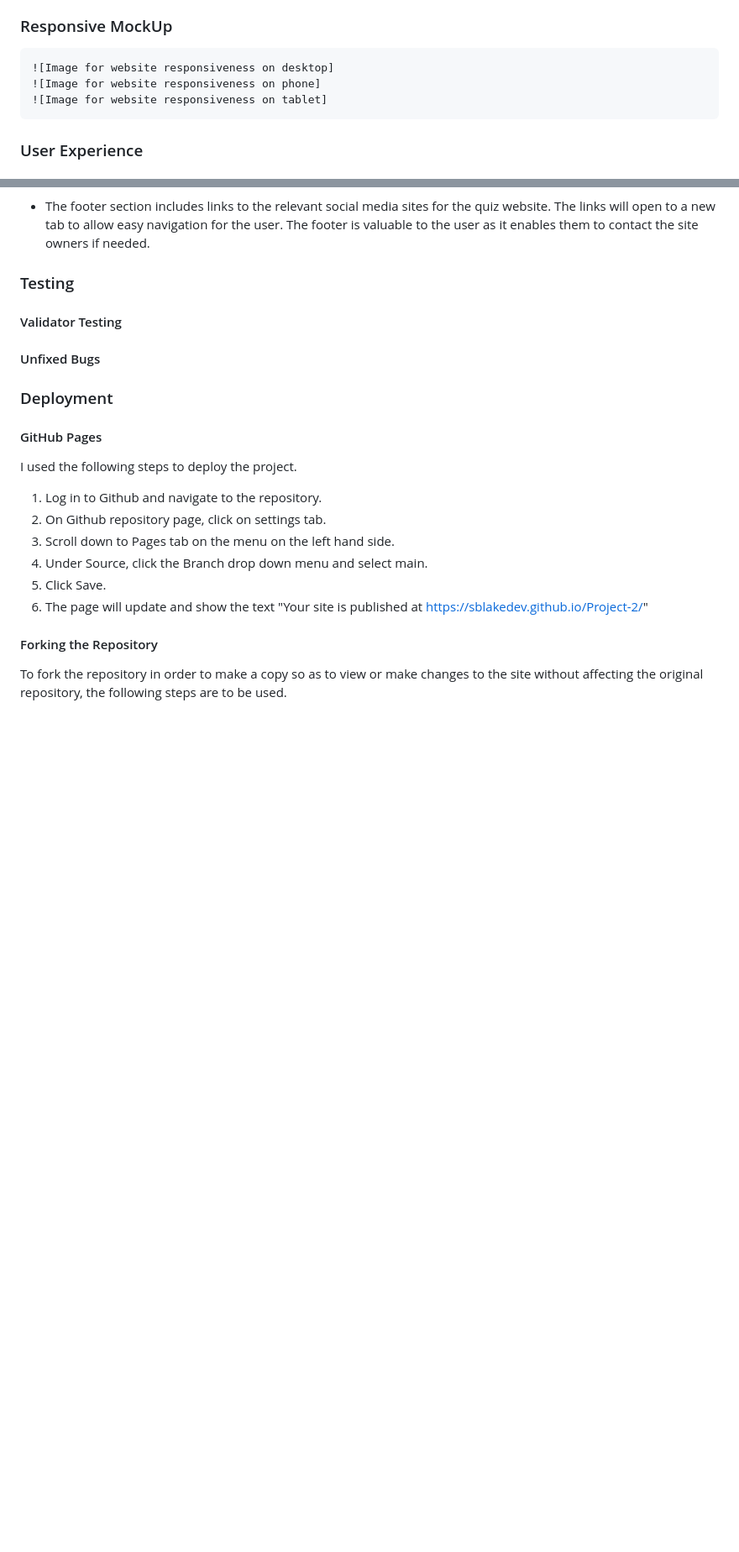
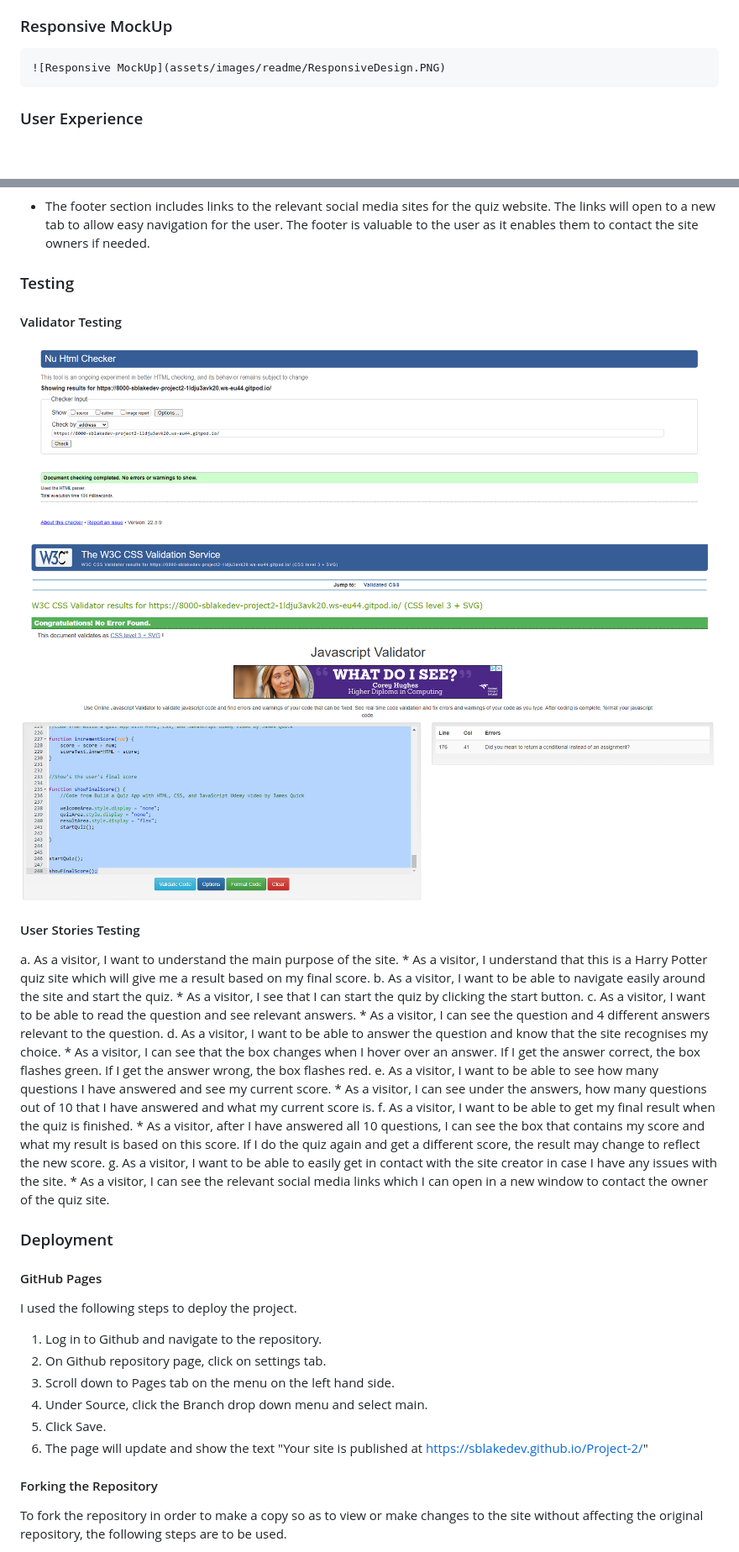
Before and after one commit to Code-Institute-Submissions/sblakedev-Project-2_MayResub, a Markdown page: README.md, 2 parts joined by grey strips. Shown at 84% size. Drawn GitHub-style; pictures changed too: assets/images/readme/CSSValidation.PNG (added), assets/images/readme/HTMLValidation.PNG (added), assets/images/readme/JSValidation.PNG (added); blank space fills up the shorter version.

Commit message:
Add responsive mockup image. Update results area image. Add user stories testing section

```diff
--- a/README.md
+++ b/README.md
@@ -3,9 +3,7 @@
 This quickfire Harry Potter quiz is a short quiz website with questions about the Harry Potter book series. The site is targeted towards fans of Harry Potter who want to test their knowledge and receive a result based on the grading system in the books themselves. The quiz takes the format of a question with 4 multiple choice answers. It is a fully responsive JavaScript game.
 
 ### Responsive MockUp
-    ![Image for website responsiveness on desktop]
-    ![Image for website responsiveness on phone]
-    ![Image for website responsiveness on tablet]
+    ![Responsive MockUp](assets/images/readme/ResponsiveDesign.PNG)
 
 ### User Experience
 
@@ -63,8 +61,25 @@ This quickfire Harry Potter quiz is a short quiz website with questions about th
 ### Testing
 
 #### Validator Testing
+![HTML Validation](assets/images/readme/HTMLValidation.PNG)
+![CSS Validation](assets/images/readme/CSSValidation.PNG)
+![JavaScript Validation](assets/images/readme/JSValidation.PNG)
 
-#### Unfixed Bugs
+#### User Stories Testing
+a. As a visitor, I want to understand the main purpose of the site.
+    * As a visitor, I understand that this is a Harry Potter quiz site which will give me a result based on my final score.
+b. As a visitor, I want to be able to navigate easily around the site and start the quiz.
+    * As a visitor, I see that I can start the quiz by clicking the start button.
+c. As a visitor, I want to be able to read the question and see relevant answers.
+    * As a visitor, I can see the question and 4 different answers relevant to the question.
+d. As a visitor, I want to be able to answer the question and know that the site recognises my choice.
+    * As a visitor, I can see that the box changes when I hover over an answer. If I get the answer correct, the box flashes green. If I get the answer wrong, the box flashes red.
+e. As a visitor, I want to be able to see how many questions I have answered and see my current score.
+    * As a visitor, I can see under the answers, how many questions out of 10 that I have answered and what my current score is.
+f. As a visitor, I want to be able to get my final result when the quiz is finished.
+    * As a visitor, after I have answered all 10 questions, I can see the box that contains my score and what my result is based on this score. If I do the quiz again and get a different score, the result may change to reflect the new score.
+g. As a visitor, I want to be able to easily get in contact with the site creator in case I have any issues with the site.
+    * As a visitor, I can see the relevant social media links which I can open in a new window to contact the owner of the quiz site.
 
 ### Deployment
 #### GitHub Pages
```
Also changed, not shown: assets/images/readme/ResponsiveDesign.PNG (added), 1 other file.
